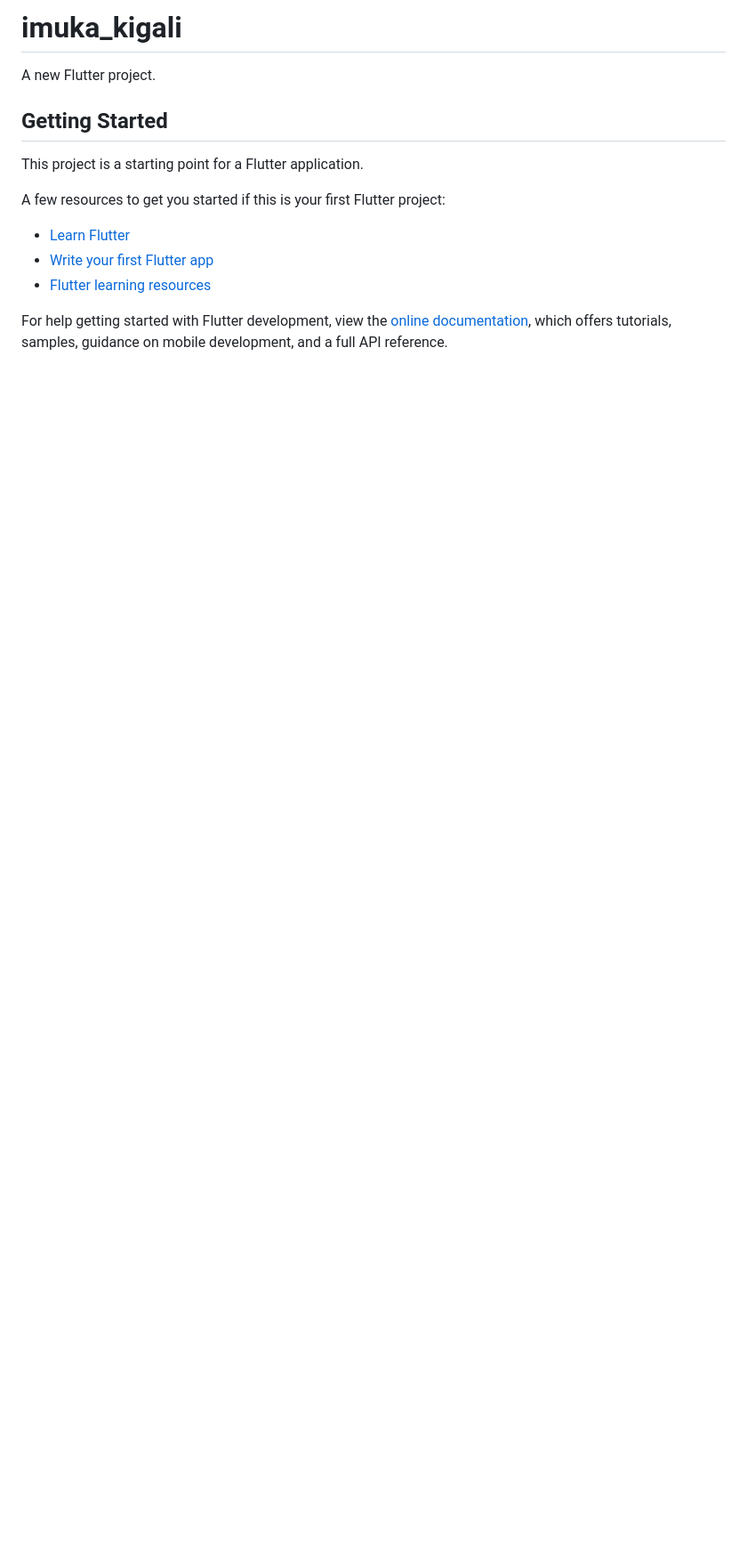
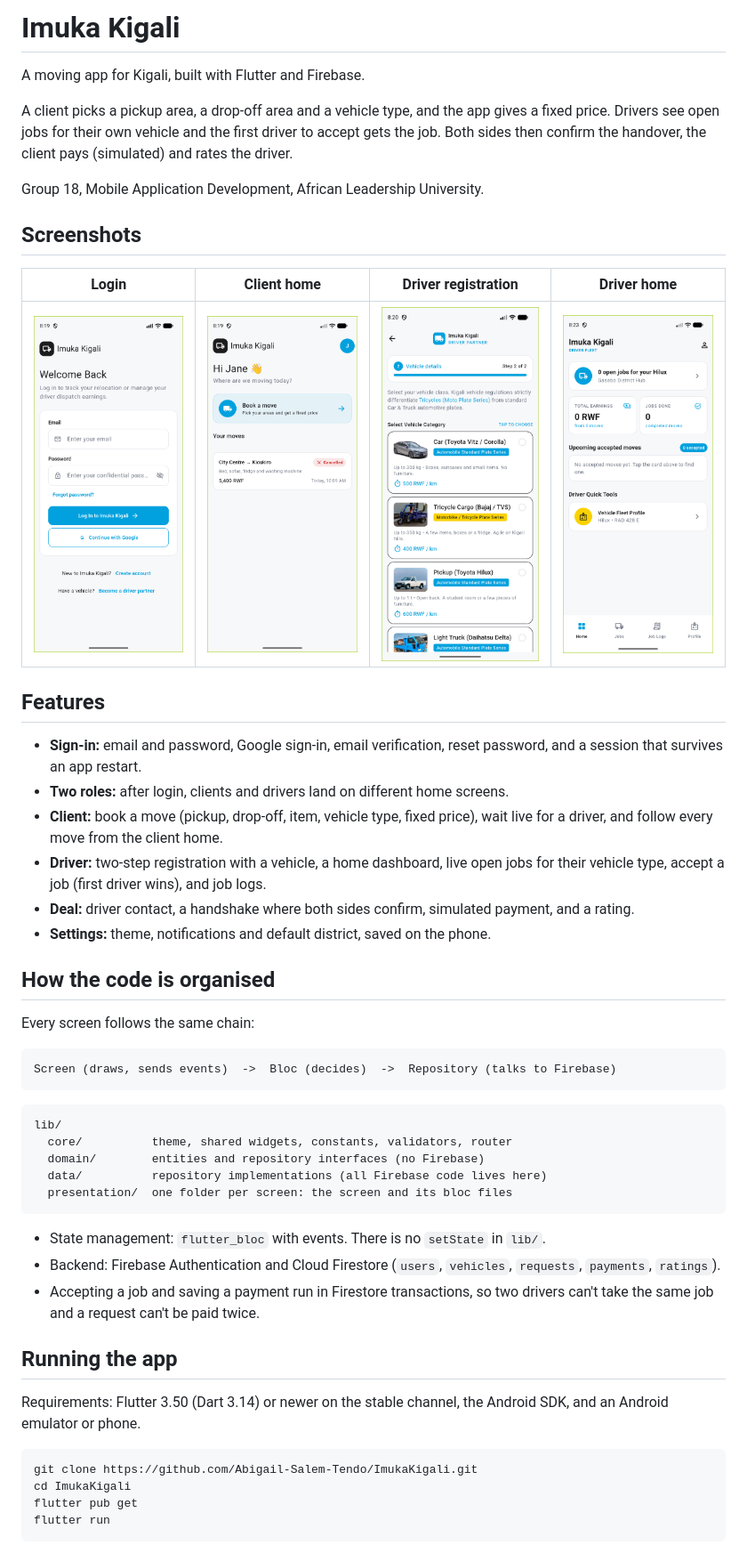
Before and after one commit to Abigail-Salem-Tendo/ImukaKigali, a Markdown page: README.md, the part around one of its changes. Shown at 89% size. GitHub-like rendering; pictures changed too: docs/screenshots/client_home.png (added), docs/screenshots/driver_home.png (added), docs/screenshots/driver_registration.png (added); blank space fills up the shorter version.

Commit message:
docs: replace the template README with the app's own
Adds what the app does, screenshots from the emulator, the screen,
bloc and repository chain, and how to run and test it.

````diff
--- a/README.md
+++ b/README.md
@@ -1,17 +1,64 @@
-# imuka_kigali
+# Imuka Kigali
 
-A new Flutter project.
+A moving app for Kigali, built with Flutter and Firebase.
 
-## Getting Started
+A client picks a pickup area, a drop-off area and a vehicle type, and the app
+gives a fixed price. Drivers see open jobs for their own vehicle and the first
+driver to accept gets the job. Both sides then confirm the handover, the client
+pays (simulated) and rates the driver.
 
-This project is a starting point for a Flutter application.
+Group 18, Mobile Application Development, African Leadership University.
 
-A few resources to get you started if this is your first Flutter project:
+## Screenshots
 
-- [Learn Flutter](https://docs.flutter.dev/get-started/learn-flutter)
-- [Write your first Flutter app](https://docs.flutter.dev/get-started/codelab)
-- [Flutter learning resources](https://docs.flutter.dev/reference/learning-resources)
+| Login | Client home | Driver registration | Driver home |
+| :-: | :-: | :-: | :-: |
+| <img src="docs/screenshots/login.png" width="200"> | <img src="docs/screenshots/client_home.png" width="200"> | <img src="docs/screenshots/driver_registration.png" width="200"> | <img src="docs/screenshots/driver_home.png" width="200"> |
 
-For help getting started with Flutter development, view the
-[online documentation](https://docs.flutter.dev/), which offers tutorials,
-samples, guidance on mobile development, and a full API reference.
+## Features
+
+- **Sign-in:** email and password, Google sign-in, email verification,
+  reset password, and a session that survives an app restart.
+- **Two roles:** after login, clients and drivers land on different home screens.
+- **Client:** book a move (pickup, drop-off, item, vehicle type, fixed price),
+  wait live for a driver, and follow every move from the client home.
+- **Driver:** two-step registration with a vehicle, a home dashboard, live open
+  jobs for their vehicle type, accept a job (first driver wins), and job logs.
+- **Deal:** driver contact, a handshake where both sides confirm, simulated
+  payment, and a rating.
+- **Settings:** theme, notifications and default district, saved on the phone.
+
+## How the code is organised
+
+Every screen follows the same chain:
+
+```
+Screen (draws, sends events)  ->  Bloc (decides)  ->  Repository (talks to Firebase)
+```
+
+```
+lib/
+  core/          theme, shared widgets, constants, validators, router
+  domain/        entities and repository interfaces (no Firebase)
+  data/          repository implementations (all Firebase code lives here)
+  presentation/  one folder per screen: the screen and its bloc files
+```
+
+- State management: `flutter_bloc` with events. There is no `setState` in `lib/`.
+- Backend: Firebase Authentication and Cloud Firestore
+  (`users`, `vehicles`, `requests`, `payments`, `ratings`).
+- Accepting a job and saving a payment run in Firestore transactions, so two
+  drivers can't take the same job and a request can't be paid twice.
+
+## Running the app
+
+Requirements: Flutter 3.50 (Dart 3.14) or newer on the stable channel, the
+Android SDK, and an Android emulator or phone.
+
+```
+git clone https://github.com/Abigail-Salem-Tendo/ImukaKigali.git
+cd ImukaKigali
+flutter pub get
+flutter run
+```
+
````
Also changed, not shown: other parts of README.md (+28 -0 lines).
